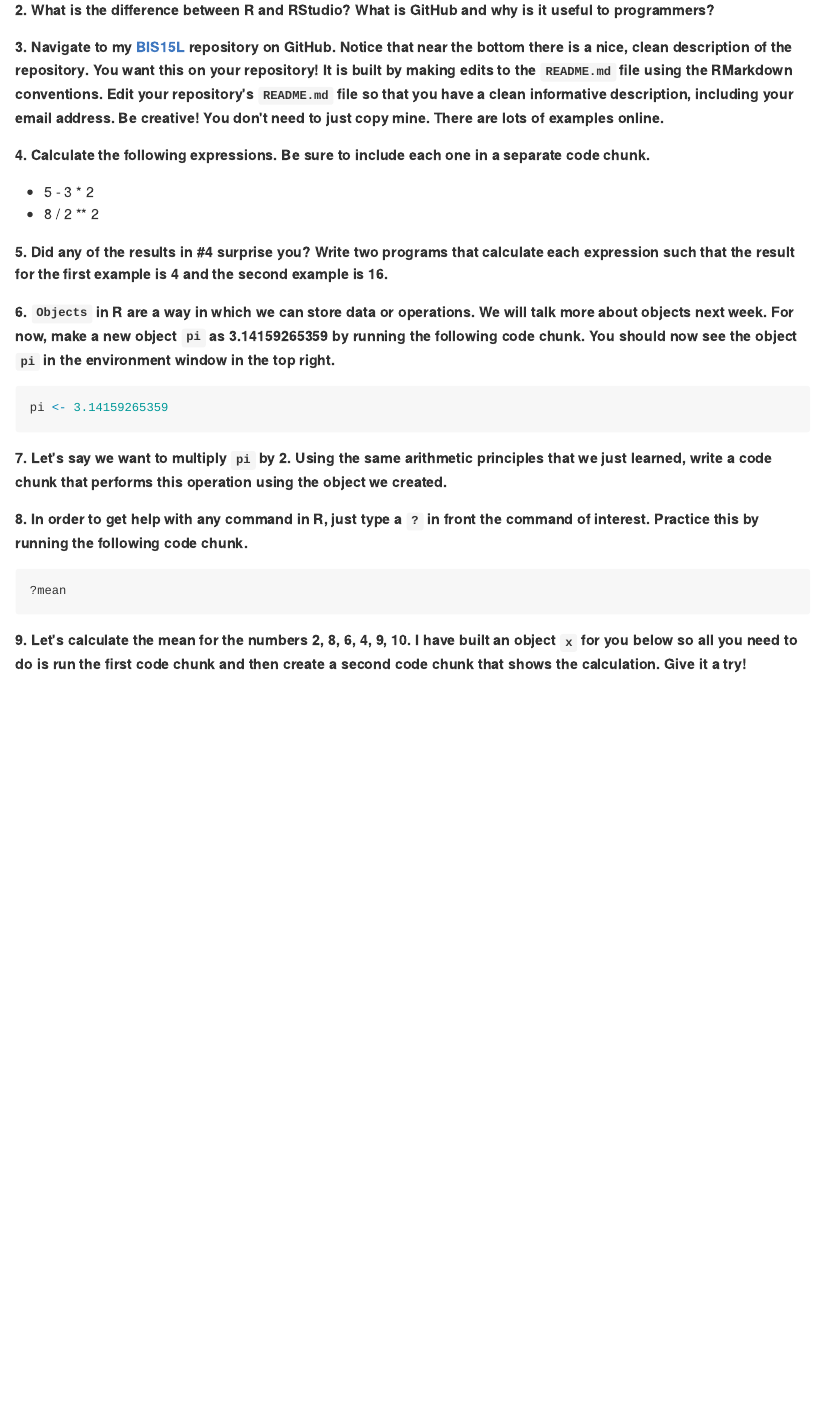
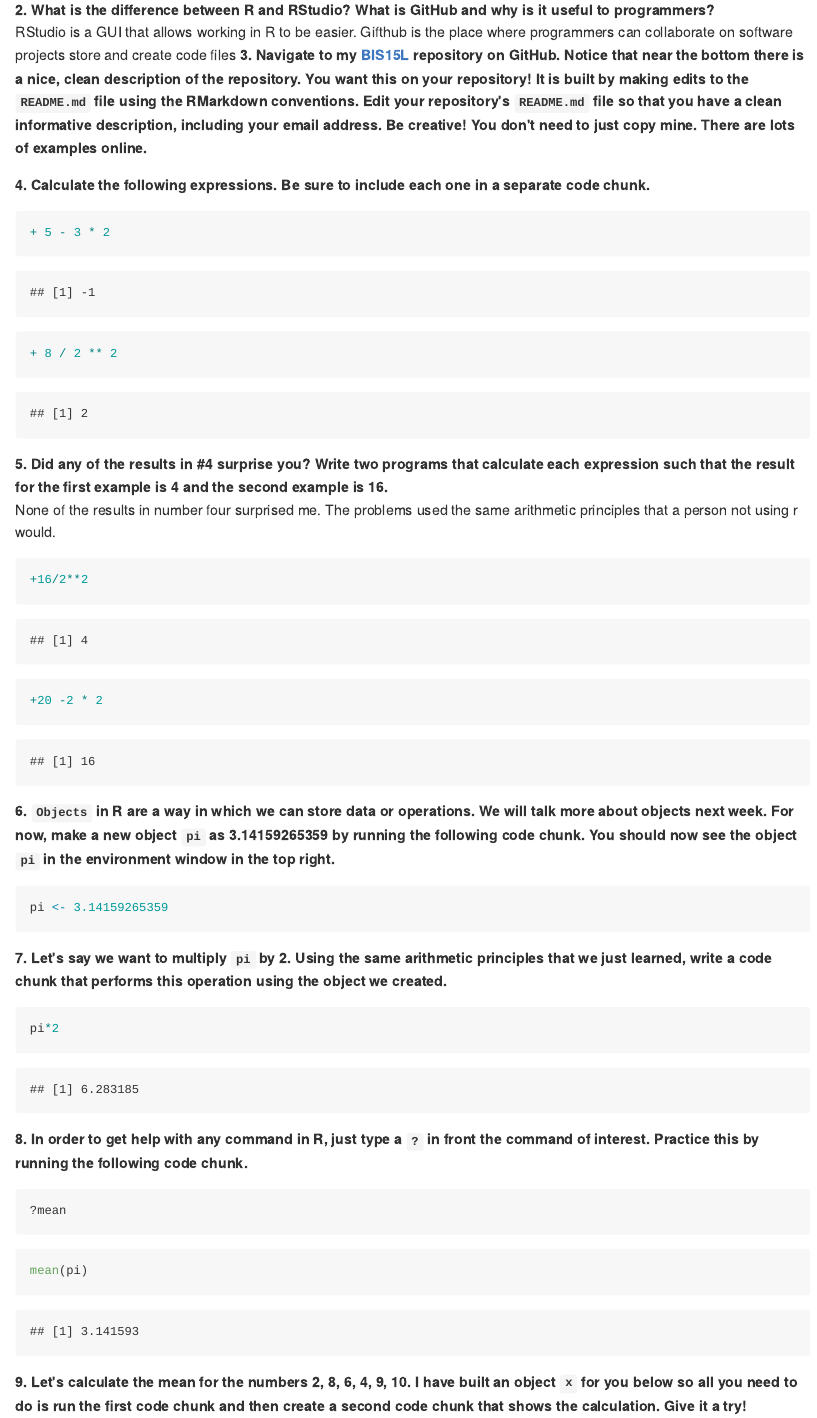
Before and after one commit to gracechi9/BIS15W2023_gochieng, an R Markdown document (lab1/lab1_hw.Rmd): the page in a window 1100 px wide, from 270 px down. The pictures show the output file lab1/lab1_hw.md that the author committed with the source, drawn offline in the style of GitHub.

Commit message:
homework 1 update

````diff
--- a/lab1/lab1_hw.Rmd
+++ b/lab1/lab1_hw.Rmd
@@ -16,14 +16,26 @@ Make sure to use the formatting conventions of RMarkdown to make your report nea
 **1. Please complete the [class survey](https://forms.gle/8t9FZSBjgvFjzr4MA).**
 
 **2. What is the difference between R and RStudio? What is GitHub and why is it useful to programmers?**
-
+RStudio is a GUI that allows working in R to be easier. Gifthub is the place where programmers can collaborate on software projects store and create code files
 **3. Navigate to my [BIS15L](https://github.com/jmledford3115/BIS15LW2022_jledford) repository on GitHub. Notice that near the bottom there is a nice, clean description of the repository. You want this on your repository! It is built by making edits to the `README.md` file using the RMarkdown conventions. Edit your repository's `README.md` file so that you have a clean informative description, including your email address. Be creative! You don't need to just copy mine. There are lots of examples online.**
 
 **4. Calculate the following expressions. Be sure to include each one in a separate code chunk.**
-  + 5 - 3 * 2
-  + 8 / 2 ** 2
+```{r}
++ 5 - 3 * 2
+```
+
+```{r}
++ 8 / 2 ** 2
+```
 
 **5. Did any of the results in #4 surprise you? Write two programs that calculate each expression such that the result for the first example is 4 and the second example is 16.**
+None of the results in number four surprised me. The problems used the same arithmetic principles that a person not using r would.
+```{r}
++16/2**2
+```
+```{r}
++20 -2 * 2
+```
 
 **6. `Objects` in R are a way in which we can store data or operations. We will talk more about objects next week. For now, make a new object `pi` as 3.14159265359 by running the following code chunk. You should now see the object `pi` in the environment window in the top right.**
 ```{r}
@@ -32,9 +44,17 @@ pi <- 3.14159265359
 
 **7. Let's say we want to multiply `pi` by 2. Using the same arithmetic principles that we just learned, write a code chunk that performs this operation using the object we created.**
 
+```{r}
+pi*2
+```
+
+
 **8. In order to get help with any command in R, just type a `?` in front the command of interest. Practice this by running the following code chunk.**
 ```{r}
 ?mean
+```
+```{r}
+mean(pi)
 ```
 
 **9. Let's calculate the mean for the numbers 2, 8, 6, 4, 9, 10. I have built an object `x` for you below so all you need to do is run the first code chunk and then create a second code chunk that shows the calculation. Give it a try!**
````
Also changed, not shown: README.html (added), README.md, lab1/lab1_hw.html (added), lab1/lab1_hw.md, lab1/lab1_hw.Rmd (10 more changed lines), 1 other file.
